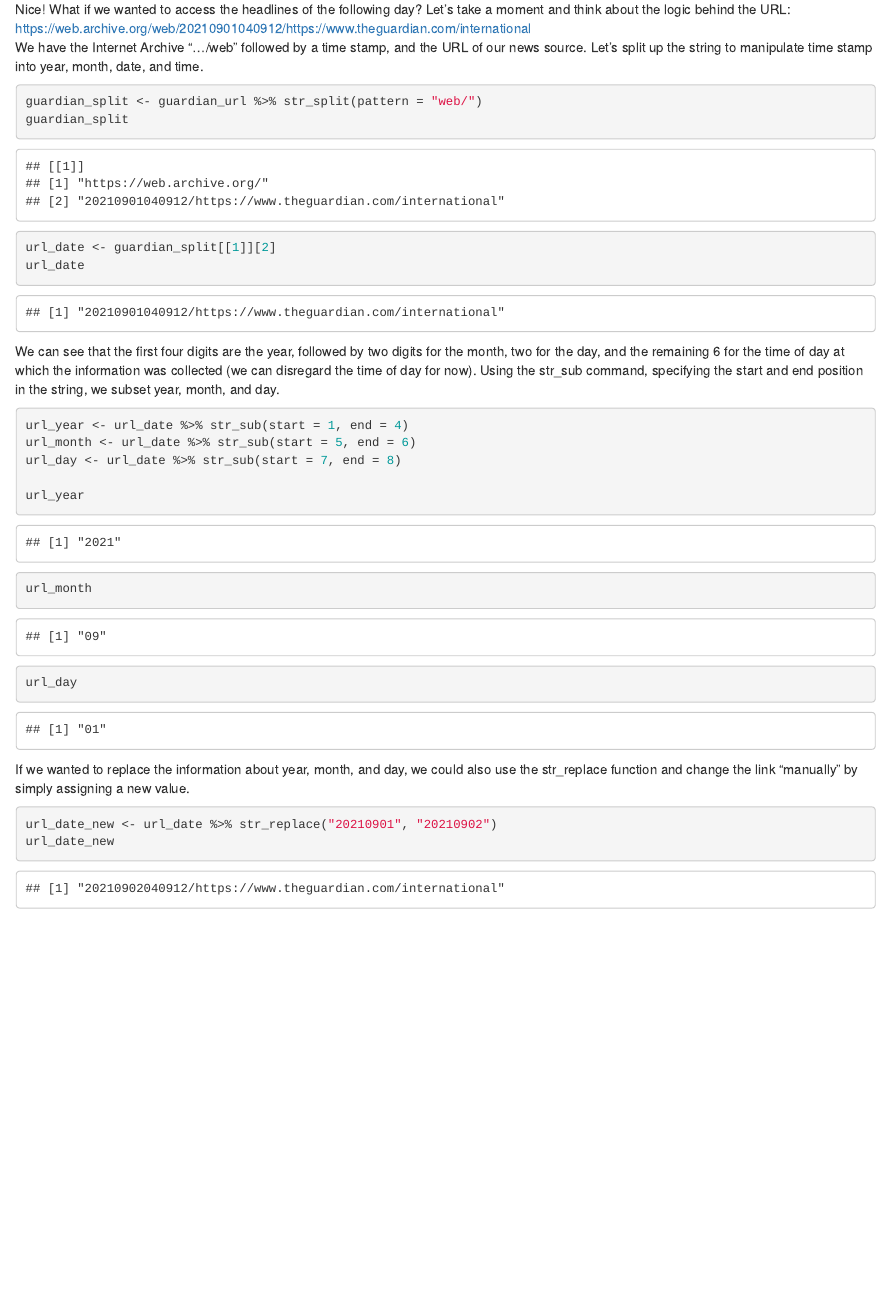
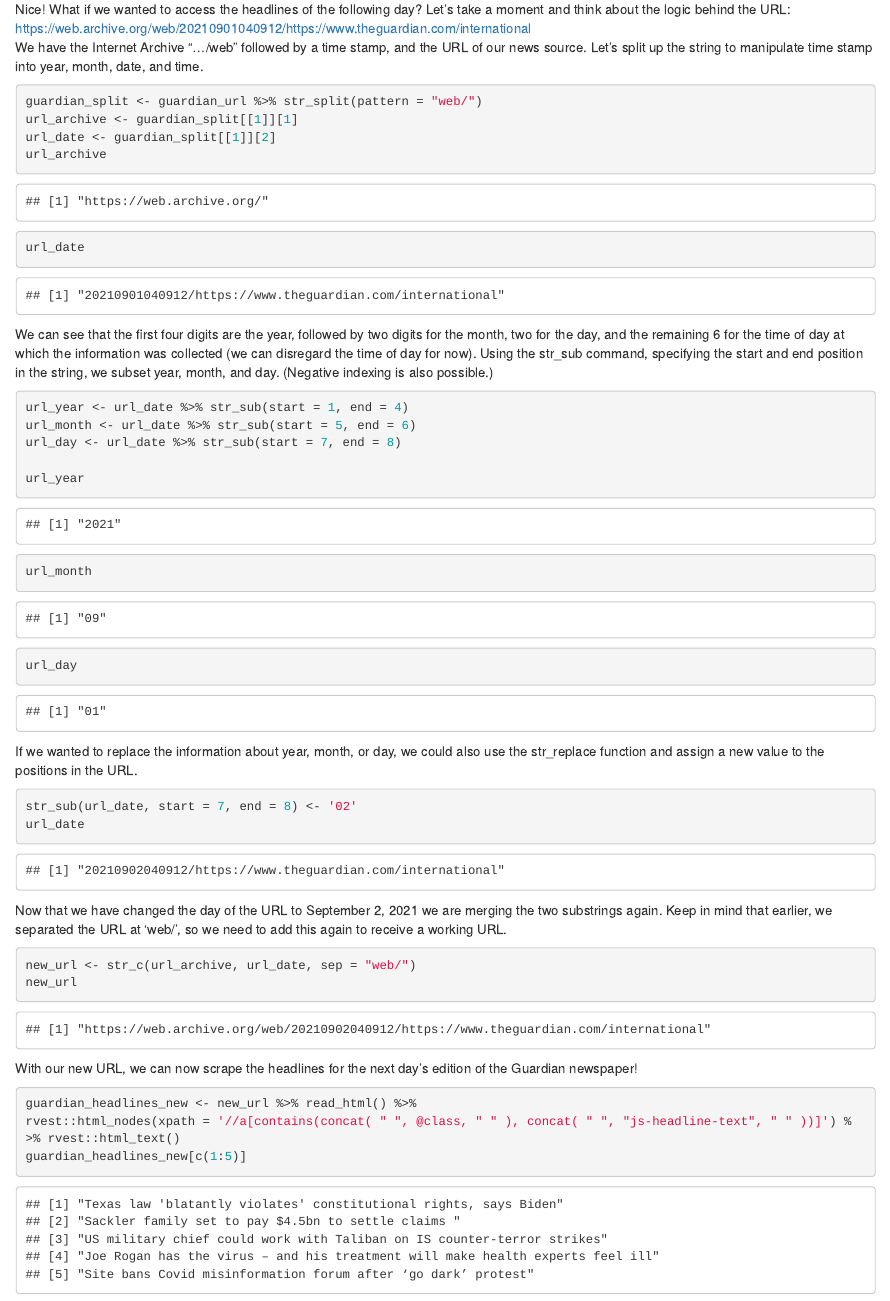
Before and after one commit to intro-to-data-science-21-workshop/06-KaiFoerster-string_manipulation, an R Markdown document (stringr_workshop.Rmd): the page in a window 1100 px wide, from 1500 px down. The pictures show the output file stringr_workshop.html that the author committed with the source, opened offline.

Commit message:
RMD update
updating the Rmd file

````diff
--- a/stringr_workshop.Rmd
+++ b/stringr_workshop.Rmd
@@ -63,11 +63,12 @@ We have the Internet Archive ".../web" followed by a time stamp, and the URL of
 
 ```{r include=TRUE}
 guardian_split <- guardian_url %>% str_split(pattern = "web/")
-guardian_split
+url_archive <- guardian_split[[1]][1]
 url_date <- guardian_split[[1]][2]
+url_archive
 url_date
 ```
-We can see that the first four digits are the year, followed by two digits for the month, two for the day, and the remaining 6 for the time of day at which the information was collected (we can disregard the time of day for now). Using the str_sub command, specifying the start and end position in the string, we subset year, month, and day.
+We can see that the first four digits are the year, followed by two digits for the month, two for the day, and the remaining 6 for the time of day at which the information was collected (we can disregard the time of day for now). Using the str_sub command, specifying the start and end position in the string, we subset year, month, and day. (Negative indexing is also possible.)
 
 ```{r}
 url_year <- url_date %>% str_sub(start = 1, end = 4)
@@ -79,10 +80,24 @@ url_month
 url_day
 ```
 
-If we wanted to replace the information about year, month, and day, we could also use the str_replace function and change the link "manually" by simply assigning a new value.
+If we wanted to replace the information about year, month, or day, we could also use the str_replace function and assign a new value to the positions in the URL.
 
 ```{r}
-url_date_new <- url_date %>% str_replace("20210901", "20210902")
-url_date_new
+str_sub(url_date, start = 7, end = 8) <- '02'
+url_date
+```
 
+Now that we have changed the day of the URL to September 2, 2021 we are merging the two substrings again. Keep in mind that earlier, we separated the URL at 'web/', so we need to add this again to receive a working URL.
+
+```{r}
+new_url <- str_c(url_archive, url_date, sep = "web/")
+new_url
 ```
+
+With our new URL, we can now scrape the headlines for the next day's edition of the Guardian newspaper!
+
+```{r}
+guardian_headlines_new <- new_url %>% read_html() %>%
+rvest::html_nodes(xpath = '//a[contains(concat( " ", @class, " " ), concat( " ", "js-headline-text", " " ))]') %>% rvest::html_text()
+guardian_headlines_new[c(1:5)]
+```
````
Also changed, not shown: stringr_workshop.html, stringr_workshop.md, stringr_workshop.Rmd (2 more changed lines).
